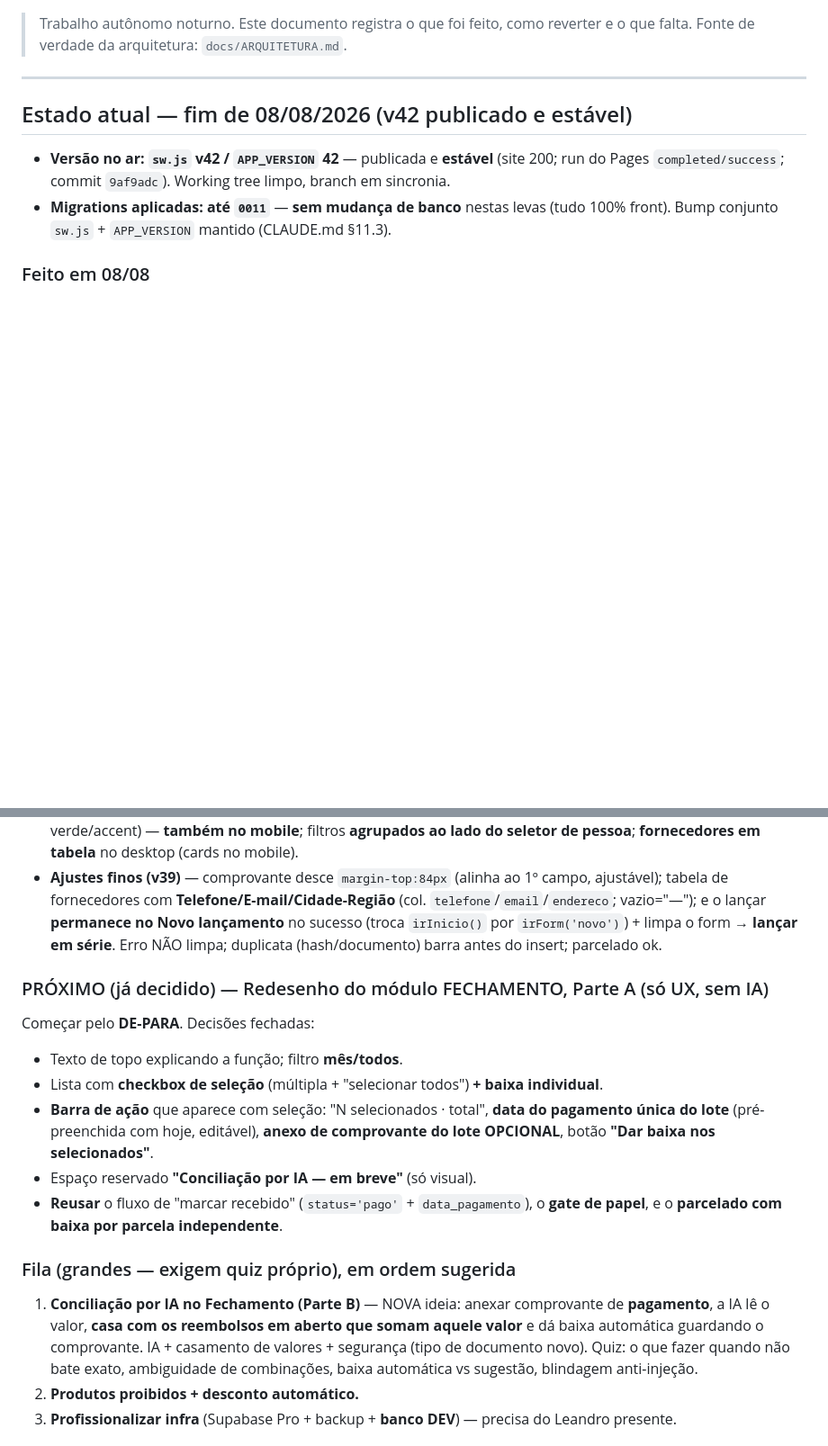
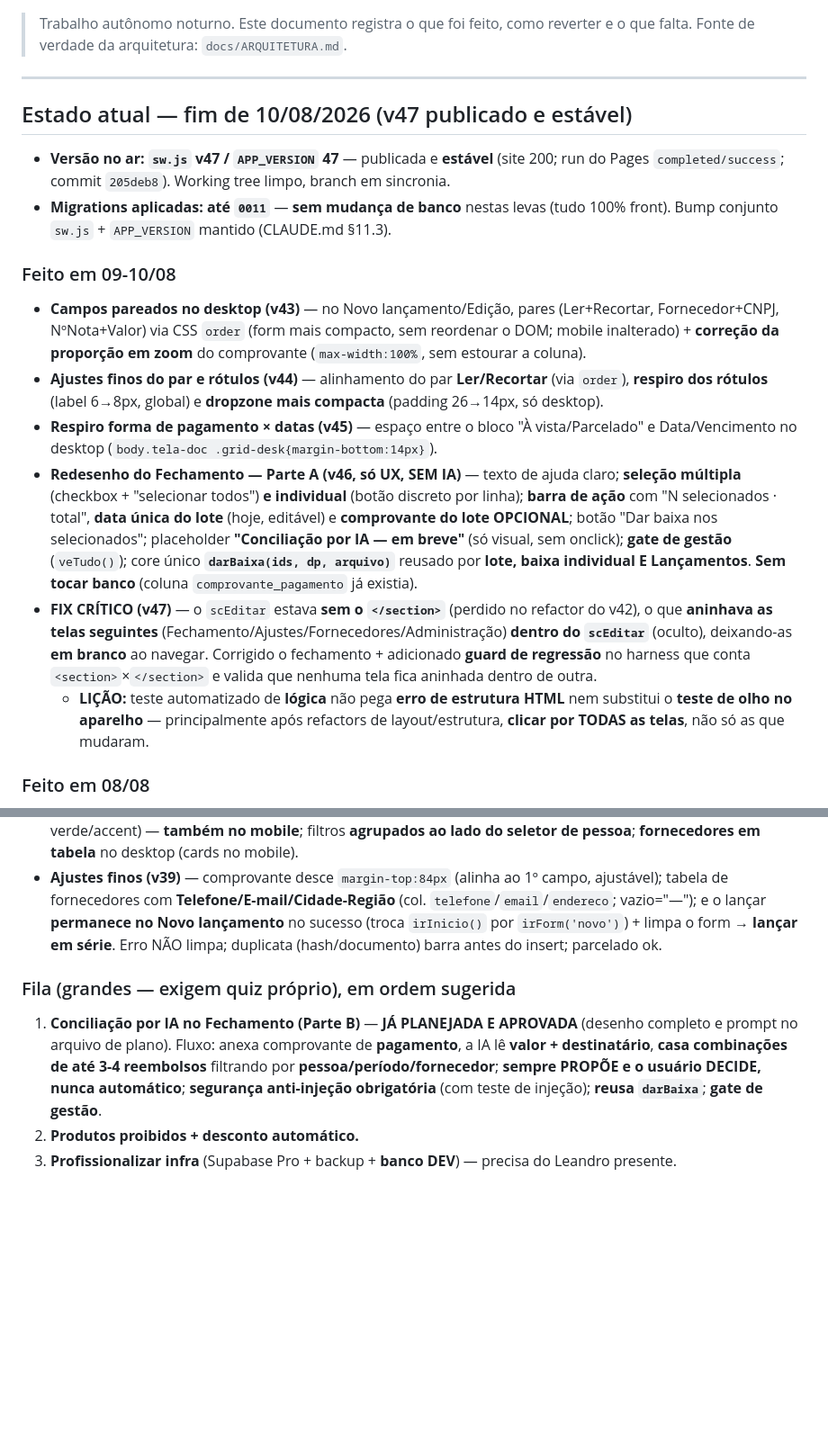
Before and after one commit to leandro693/leandro.reembolsos, a Markdown page: docs/STATUS-SAAS.md, 2 parts joined by grey strips. Shown at 90% size. Drawn GitHub-style; blank space fills up the shorter version.

Commit message:
docs: status v43-v47 (fechamento parte A, fix aninhamento de secoes) e fila
Co-Authored-By: Claude Opus 4.8 <noreply@anthropic.com>

```diff
--- a/docs/STATUS-SAAS.md
+++ b/docs/STATUS-SAAS.md
@@ -5,12 +5,34 @@
 
 ---
 
-## Estado atual — fim de 08/08/2026 (v42 publicado e estável)
+## Estado atual — fim de 10/08/2026 (v47 publicado e estável)
 
-- **Versão no ar: `sw.js` v42 / `APP_VERSION` 42** — publicada e **estável** (site 200; run do Pages
-  `completed/success`; commit `9af9adc`). Working tree limpo, branch em sincronia.
+- **Versão no ar: `sw.js` v47 / `APP_VERSION` 47** — publicada e **estável** (site 200; run do Pages
+  `completed/success`; commit `205deb8`). Working tree limpo, branch em sincronia.
 - **Migrations aplicadas: até `0011`** — **sem mudança de banco** nestas levas (tudo 100% front). Bump
   conjunto `sw.js` + `APP_VERSION` mantido (CLAUDE.md §11.3).
+
+### Feito em 09-10/08
+- **Campos pareados no desktop (v43)** — no Novo lançamento/Edição, pares (Ler+Recortar, Fornecedor+CNPJ,
+  NºNota+Valor) via CSS `order` (form mais compacto, sem reordenar o DOM; mobile inalterado) + **correção
+  da proporção em zoom** do comprovante (`max-width:100%`, sem estourar a coluna).
+- **Ajustes finos do par e rótulos (v44)** — alinhamento do par **Ler/Recortar** (via `order`), **respiro
+  dos rótulos** (label 6→8px, global) e **dropzone mais compacta** (padding 26→14px, só desktop).
+- **Respiro forma de pagamento × datas (v45)** — espaço entre o bloco "À vista/Parcelado" e Data/Vencimento
+  no desktop (`body.tela-doc .grid-desk{margin-bottom:14px}`).
+- **Redesenho do Fechamento — Parte A (v46, só UX, SEM IA)** — texto de ajuda claro; **seleção múltipla**
+  (checkbox + "selecionar todos") **e individual** (botão discreto por linha); **barra de ação** com
+  "N selecionados · total", **data única do lote** (hoje, editável) e **comprovante do lote OPCIONAL**;
+  botão "Dar baixa nos selecionados"; placeholder **"Conciliação por IA — em breve"** (só visual, sem
+  onclick); **gate de gestão** (`veTudo()`); core único **`darBaixa(ids, dp, arquivo)`** reusado por
+  **lote, baixa individual E Lançamentos**. **Sem tocar banco** (coluna `comprovante_pagamento` já existia).
+- **FIX CRÍTICO (v47)** — o `scEditar` estava **sem o `</section>`** (perdido no refactor do v42), o que
+  **aninhava as telas seguintes** (Fechamento/Ajustes/Fornecedores/Administração) **dentro do `scEditar`**
+  (oculto), deixando-as **em branco** ao navegar. Corrigido o fechamento + adicionado **guard de regressão**
+  no harness que conta `<section>`×`</section>` e valida que nenhuma tela fica aninhada dentro de outra.
+  - **LIÇÃO:** teste automatizado de **lógica** não pega **erro de estrutura HTML** nem substitui o **teste
+    de olho no aparelho** — principalmente após refactors de layout/estrutura, **clicar por TODAS as telas**,
+    não só as que mudaram.
 
 ### Feito em 08/08
 - **Balancete: tabela de informações + orientação EXIF (v40)** — no PDF "Balancete", a seção do comprovante
@@ -45,22 +67,12 @@
   lançar **permanece no Novo lançamento** no sucesso (troca `irInicio()` por `irForm('novo')`) + limpa o
   form → **lançar em série**. Erro NÃO limpa; duplicata (hash/documento) barra antes do insert; parcelado ok.
 
-### PRÓXIMO (já decidido) — Redesenho do módulo FECHAMENTO, Parte A (só UX, sem IA)
-Começar pelo **DE-PARA**. Decisões fechadas:
-- Texto de topo explicando a função; filtro **mês/todos**.
-- Lista com **checkbox de seleção** (múltipla + "selecionar todos") **+ baixa individual**.
-- **Barra de ação** que aparece com seleção: "N selecionados · total", **data do pagamento única do lote**
-  (pré-preenchida com hoje, editável), **anexo de comprovante do lote OPCIONAL**, botão **"Dar baixa nos
-  selecionados"**.
-- Espaço reservado **"Conciliação por IA — em breve"** (só visual).
-- **Reusar** o fluxo de "marcar recebido" (`status='pago'` + `data_pagamento`), o **gate de papel**, e o
-  **parcelado com baixa por parcela independente**.
-
 ### Fila (grandes — exigem quiz próprio), em ordem sugerida
-1. **Conciliação por IA no Fechamento (Parte B)** — NOVA ideia: anexar comprovante de **pagamento**, a IA lê
-   o valor, **casa com os reembolsos em aberto que somam aquele valor** e dá baixa automática guardando o
-   comprovante. IA + casamento de valores + segurança (tipo de documento novo). Quiz: o que fazer quando não
-   bate exato, ambiguidade de combinações, baixa automática vs sugestão, blindagem anti-injeção.
+1. **Conciliação por IA no Fechamento (Parte B)** — **JÁ PLANEJADA E APROVADA** (desenho completo e prompt
+   no arquivo de plano). Fluxo: anexa comprovante de **pagamento**, a IA lê **valor + destinatário**, **casa
+   combinações de até 3-4 reembolsos** filtrando por **pessoa/período/fornecedor**; **sempre PROPÕE e o
+   usuário DECIDE, nunca automático**; **segurança anti-injeção obrigatória** (com teste de injeção); **reusa
+   `darBaixa`**; **gate de gestão**.
 2. **Produtos proibidos + desconto automático.**
 3. **Profissionalizar infra** (Supabase Pro + backup + **banco DEV**) — precisa do Leandro presente.
 
```
Also changed, not shown: CLAUDE.md (+11 -6 lines).
